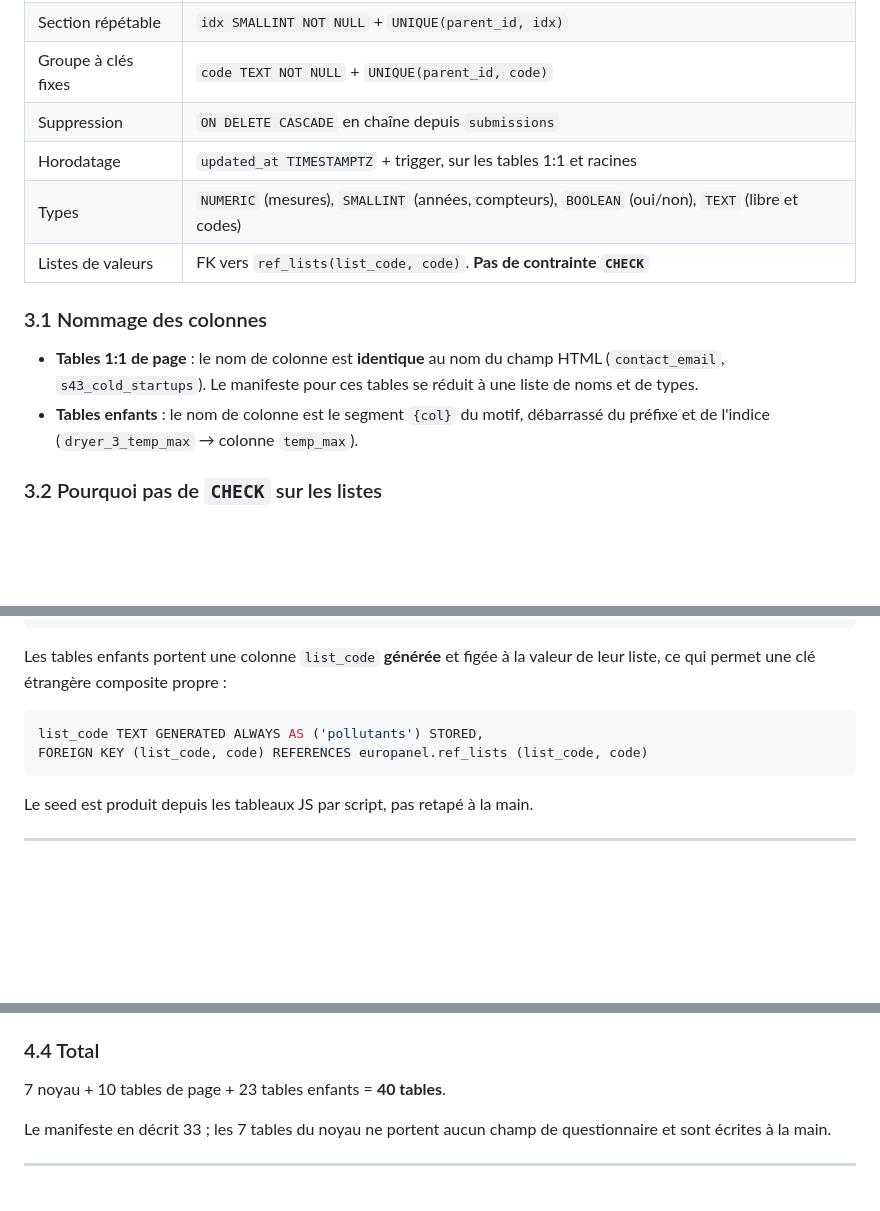
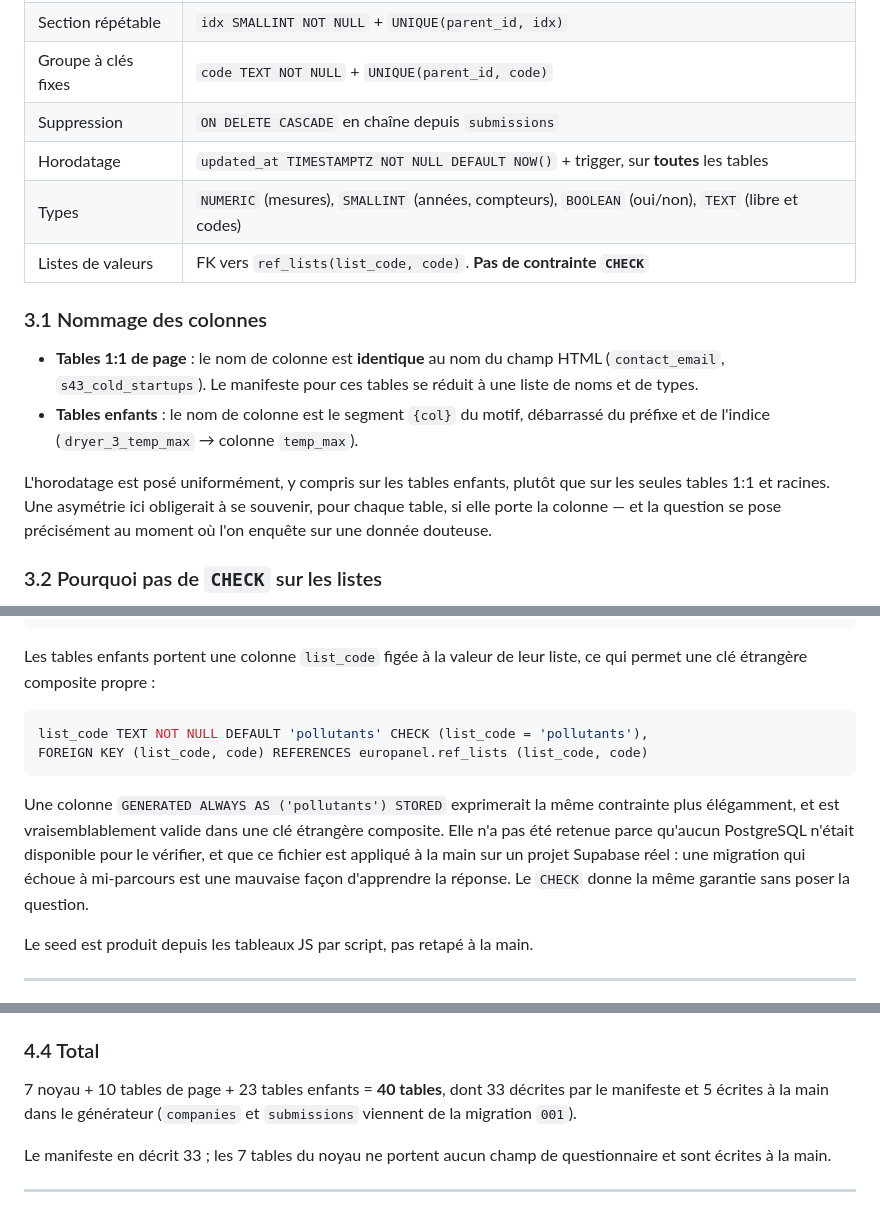
Before and after one commit to MGE-Agilos/Europanel, a Markdown page: specs/2026-08-25-relational-schema-design.md, 3 parts joined by grey strips. Rendered like a GitHub page; blank space fills up the shorter version.

Commit message:
Align the spec with what the generator actually emits
Three points had drifted while the schema was being built:

updated_at is now on every table, not only the 1:1 and root ones. An
asymmetry would mean remembering, per table, whether it carries the
column - and that question comes up exactly when someone is
investigating a doubtful value.

list_code uses DEFAULT plus CHECK rather than a generated column. The
generated form is probably valid inside a composite foreign key, but no
PostgreSQL was available to confirm it and this file gets applied by
hand against a live Supabase project. The CHECK gives the same guarantee
without asking the question.

Co-Authored-By: Claude Opus 5 (1M context) <noreply@anthropic.com>

````diff
--- a/specs/2026-08-25-relational-schema-design.md
+++ b/specs/2026-08-25-relational-schema-design.md
@@ -105,7 +105,7 @@ les conséquences d'une erreur, il ne la détecte pas.
 | Section répétable | `idx SMALLINT NOT NULL` + `UNIQUE(parent_id, idx)` |
 | Groupe à clés fixes | `code TEXT NOT NULL` + `UNIQUE(parent_id, code)` |
 | Suppression | `ON DELETE CASCADE` en chaîne depuis `submissions` |
-| Horodatage | `updated_at TIMESTAMPTZ` + trigger, sur les tables 1:1 et racines |
+| Horodatage | `updated_at TIMESTAMPTZ NOT NULL DEFAULT NOW()` + trigger, sur **toutes** les tables |
 | Types | `NUMERIC` (mesures), `SMALLINT` (années, compteurs), `BOOLEAN` (oui/non), `TEXT` (libre et codes) |
 | Listes de valeurs | FK vers `ref_lists(list_code, code)`. **Pas de contrainte `CHECK`** |
 
@@ -116,6 +116,11 @@ les conséquences d'une erreur, il ne la détecte pas.
   à une liste de noms et de types.
 - **Tables enfants** : le nom de colonne est le segment `{col}` du motif, débarrassé
   du préfixe et de l'indice (`dryer_3_temp_max` → colonne `temp_max`).
+
+L'horodatage est posé uniformément, y compris sur les tables enfants, plutôt que sur
+les seules tables 1:1 et racines. Une asymétrie ici obligerait à se souvenir, pour
+chaque table, si elle porte la colonne — et la question se pose précisément au moment
+où l'on enquête sur une donnée douteuse.
 
 ### 3.2 Pourquoi pas de `CHECK` sur les listes
 
@@ -143,13 +148,20 @@ CREATE TABLE europanel.ref_lists (
 );
 ```
 
-Les tables enfants portent une colonne `list_code` **générée** et figée à la valeur
-de leur liste, ce qui permet une clé étrangère composite propre :
+Les tables enfants portent une colonne `list_code` figée à la valeur de leur liste,
+ce qui permet une clé étrangère composite propre :
 
 ```sql
-list_code TEXT GENERATED ALWAYS AS ('pollutants') STORED,
+list_code TEXT NOT NULL DEFAULT 'pollutants' CHECK (list_code = 'pollutants'),
 FOREIGN KEY (list_code, code) REFERENCES europanel.ref_lists (list_code, code)
 ```
+
+Une colonne `GENERATED ALWAYS AS ('pollutants') STORED` exprimerait la même contrainte
+plus élégamment, et est vraisemblablement valide dans une clé étrangère composite. Elle
+n'a pas été retenue parce qu'aucun PostgreSQL n'était disponible pour le vérifier, et
+que ce fichier est appliqué à la main sur un projet Supabase réel : une migration qui
+échoue à mi-parcours est une mauvaise façon d'apprendre la réponse. Le `CHECK` donne
+la même garantie sans poser la question.
 
 Le seed est produit depuis les tableaux JS par script, pas retapé à la main.
 
@@ -313,7 +325,9 @@ Codes : `energy`, `rawmat`, `water`, `emissions`, `primary_other`, `air`, `ww`,
 
 ### 4.4 Total
 
-7 noyau + 10 tables de page + 23 tables enfants = **40 tables**.
+7 noyau + 10 tables de page + 23 tables enfants = **40 tables**, dont 33 décrites
+par le manifeste et 5 écrites à la main dans le générateur (`companies` et
+`submissions` viennent de la migration `001`).
 
 Le manifeste en décrit 33 ; les 7 tables du noyau ne portent aucun champ de
 questionnaire et sont écrites à la main.
````
